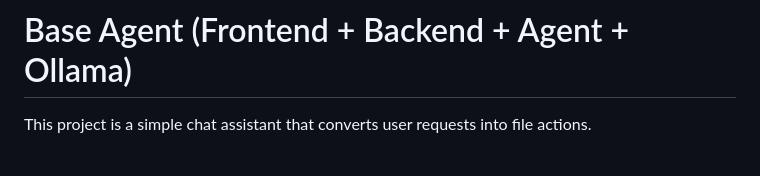
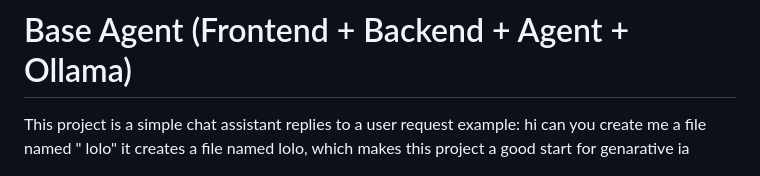
Before and after one commit to asma-tk/ia-agent, a Markdown page: README.md, the part around the change. GitHub-like rendering.

Commit message:
Update README with project description and example
Clarified project description and provided an example of functionality.

```diff
--- a/README.md
+++ b/README.md
@@ -1,6 +1,7 @@
 # Base Agent (Frontend + Backend + Agent + Ollama)
 
-This project is a simple chat assistant that converts user requests into file actions.
+This project is a simple chat assistant replies to a user request   example:
+hi can you create me a file named " lolo" it creates a file named lolo, which makes this project a good start for genarative ia
 
 
 
```
